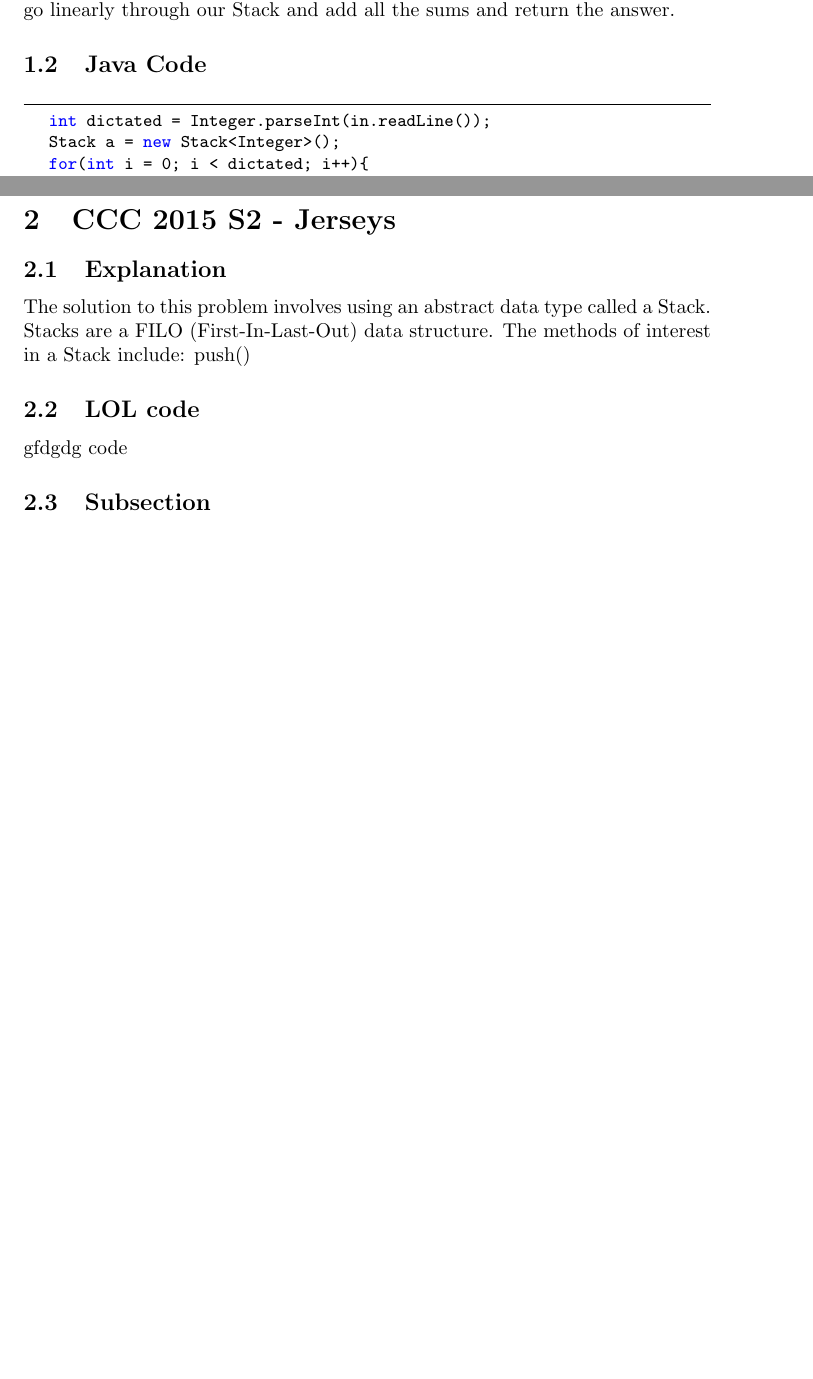
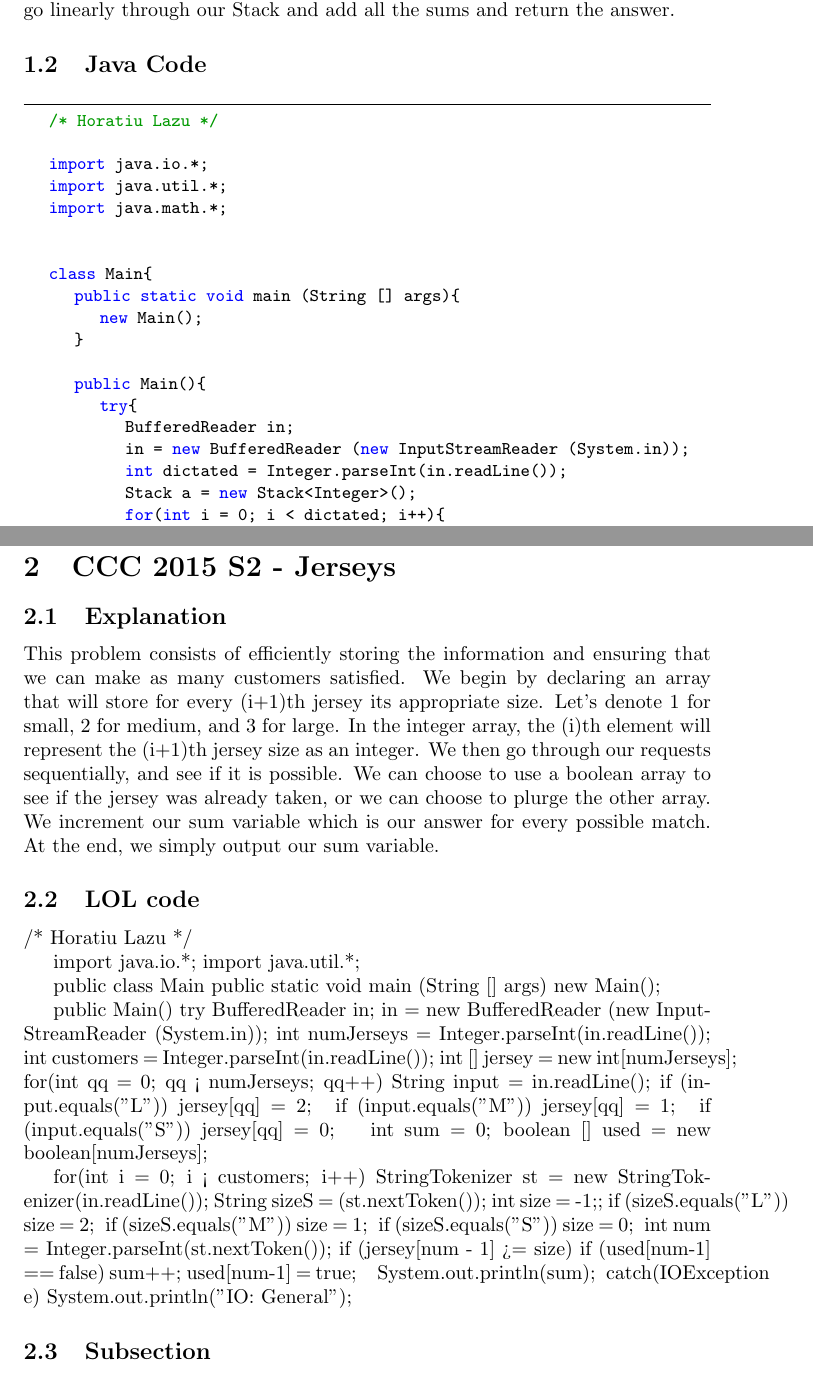
Before and after one commit to MathBunny/ccc-solutions, a LaTeX document (Editorials/CCC2015.tex): two parts of pages 2 and 3 of 3 before the commit and two parts of pages 2 and 4 of 4 after it, joined at a grey line, cut so that both start at the same text, the shorter picture padded with empty space. Compiled offline with pdfLaTeX.

Commit message:
Added editorial for S2 2015

```diff
--- a/Editorials/CCC2015.tex
+++ b/Editorials/CCC2015.tex
@@ -43,6 +43,22 @@
 	The solution to this problem involves using an abstract data type called a Stack. Stacks are a FILO (First-In-Last-Out) data structure. The methods of interest in a Stack include: push(), pop(), size() and poll(). The push() method adds more numbers to the Stack, pop() removes the top-most item, size() returns the size and poll() returns the top most item but does not remove it. To solve this problem, we simply go through our Stack and push() numbers when the number is not zero, and pop() when it is equal to zero. After we are done, we go linearly through our Stack and add all the sums and return the answer.
 	\subsection {Java Code}
 	\begin{lstlisting}
+	/* Horatiu Lazu */
+
+	import java.io.*;
+	import java.util.*;
+	import java.math.*;
+
+
+	class Main{
+		public static void main (String [] args){
+			new Main();
+		}
+
+		public Main(){
+			try{
+				BufferedReader in;
+				in = new BufferedReader (new InputStreamReader (System.in));
 				int dictated = Integer.parseInt(in.readLine());
 				Stack a = new Stack<Integer>();
 				for(int i = 0; i < dictated; i++){
@@ -64,10 +87,69 @@
 
 	\section {CCC 2015 S2 - Jerseys}
 	\subsection {Explanation}
-	The solution to this problem involves using an abstract data type called a Stack. Stacks are a FILO (First-In-Last-Out) data structure. The methods of interest in a Stack include: push()
+	This problem consists of efficiently storing the information and ensuring that we can make as many customers satisfied. We begin by declaring an array that will store for every (i+1)th jersey its appropriate size. Let's denote 1 for small, 2 for medium, and 3 for large. In the integer array, the (i)th element will represent the (i+1)th jersey size as an integer. We then go through our requests sequentially, and see if it is possible. We can choose to use a boolean array to see if the jersey was already taken, or we can choose to plurge the other array. We increment our sum variable which is our answer for every possible match. At the end, we simply output our sum variable.
 
 	\subsection {LOL code}
-	gfdgdg code
+	/* Horatiu Lazu */
+
+	import java.io.*;
+	import java.util.*;
+
+	public class Main{
+		public static void main (String [] args){
+			new Main();
+		}
+
+		public Main(){
+			try{
+				BufferedReader in;
+				in = new BufferedReader (new InputStreamReader (System.in));
+				int numJerseys  = Integer.parseInt(in.readLine());
+				int customers = Integer.parseInt(in.readLine());
+				int [] jersey = new int[numJerseys];
+				for(int qq = 0; qq < numJerseys; qq++){
+					String input = in.readLine();
+					if (input.equals("L")){
+						jersey[qq] = 2;
+					}
+					if (input.equals("M")){
+						jersey[qq] = 1;
+					}
+					if (input.equals("S")){
+						jersey[qq] = 0;
+					}
+				}
+				int sum = 0;
+				boolean [] used = new boolean[numJerseys];
+
+				for(int i = 0; i < customers; i++){
+					StringTokenizer st =  new StringTokenizer(in.readLine());
+					String sizeS = (st.nextToken());
+					int size = -1;;
+					if (sizeS.equals("L")){
+						size = 2;
+					}
+					if (sizeS.equals("M")){
+						size = 1;
+					}
+					if (sizeS.equals("S")){
+						size = 0;
+					}
+					int num = Integer.parseInt(st.nextToken());
+					if (jersey[num - 1] >= size){
+						if (used[num-1] == false){
+							sum++;
+							used[num-1] = true;
+						}
+					}
+				}
+				System.out.println(sum);
+			}
+			catch(IOException e){
+				System.out.println("IO: General");
+			}
+		}
+	}
 	\subsection{Subsection} %subsubsection
 	This is a subsection!
 
```
Also changed, not shown: Editorials/CCC2015.pdf (deleted), Editorials/CCC2015.tex (7 more changed lines), 2 other files. Lines whose indentation alone changed are shown as unchanged.
